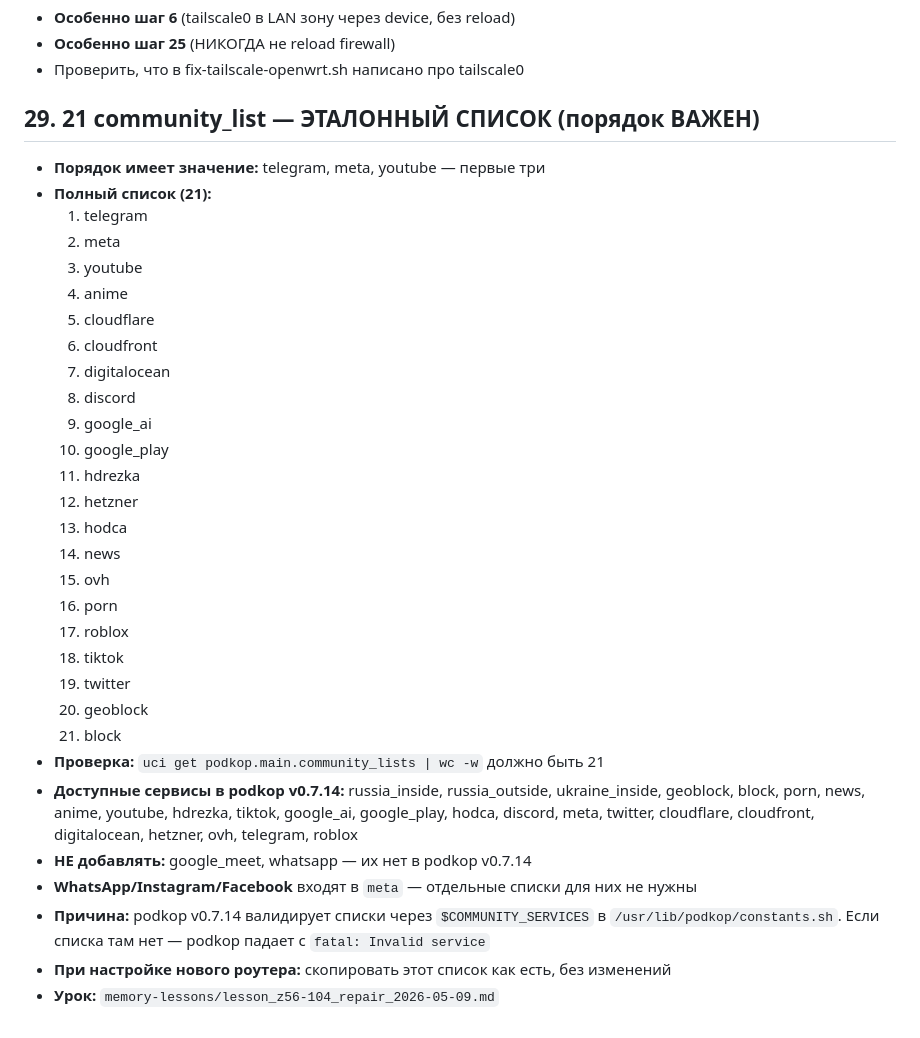
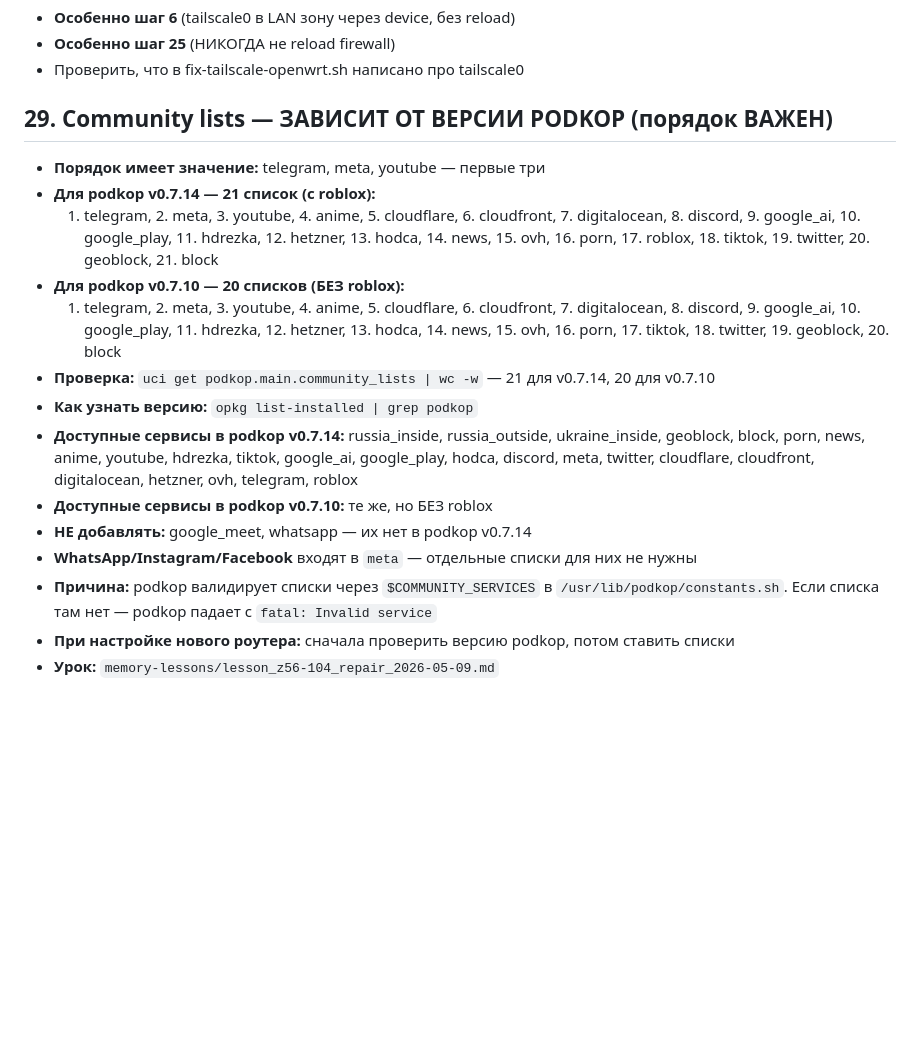
Before and after one commit to vasneverov/openwrt-scripts, a Markdown page: IRON_RULES.md, the part around the change. Drawn GitHub-style; blank space fills up the shorter version.

Commit message:
M78-03 repair: удалены Calls и YT профили, 20 community lists (v0.7.10 без roblox), exclude_ntp, fw_mode, урок

```diff
--- a/IRON_RULES.md
+++ b/IRON_RULES.md
@@ -161,34 +161,18 @@
 - **Особенно шаг 25** (НИКОГДА не reload firewall)
 - Проверить, что в fix-tailscale-openwrt.sh написано про tailscale0
 
-## 29. 21 community_list — ЭТАЛОННЫЙ СПИСОК (порядок ВАЖЕН)
+## 29. Community lists — ЗАВИСИТ ОТ ВЕРСИИ PODKOP (порядок ВАЖЕН)
 - **Порядок имеет значение:** telegram, meta, youtube — первые три
-- **Полный список (21):**
-  1. telegram
-  2. meta
-  3. youtube
-  4. anime
-  5. cloudflare
-  6. cloudfront
-  7. digitalocean
-  8. discord
-  9. google_ai
-  10. google_play
-  11. hdrezka
-  12. hetzner
-  13. hodca
-  14. news
-  15. ovh
-  16. porn
-  17. roblox
-  18. tiktok
-  19. twitter
-  20. geoblock
-  21. block
-- **Проверка:** `uci get podkop.main.community_lists | wc -w` должно быть 21
+- **Для podkop v0.7.14 — 21 список (с roblox):**
+  1. telegram, 2. meta, 3. youtube, 4. anime, 5. cloudflare, 6. cloudfront, 7. digitalocean, 8. discord, 9. google_ai, 10. google_play, 11. hdrezka, 12. hetzner, 13. hodca, 14. news, 15. ovh, 16. porn, 17. roblox, 18. tiktok, 19. twitter, 20. geoblock, 21. block
+- **Для podkop v0.7.10 — 20 списков (БЕЗ roblox):**
+  1. telegram, 2. meta, 3. youtube, 4. anime, 5. cloudflare, 6. cloudfront, 7. digitalocean, 8. discord, 9. google_ai, 10. google_play, 11. hdrezka, 12. hetzner, 13. hodca, 14. news, 15. ovh, 16. porn, 17. tiktok, 18. twitter, 19. geoblock, 20. block
+- **Проверка:** `uci get podkop.main.community_lists | wc -w` — 21 для v0.7.14, 20 для v0.7.10
+- **Как узнать версию:** `opkg list-installed | grep podkop`
 - **Доступные сервисы в podkop v0.7.14:** russia_inside, russia_outside, ukraine_inside, geoblock, block, porn, news, anime, youtube, hdrezka, tiktok, google_ai, google_play, hodca, discord, meta, twitter, cloudflare, cloudfront, digitalocean, hetzner, ovh, telegram, roblox
+- **Доступные сервисы в podkop v0.7.10:** те же, но БЕЗ roblox
 - **НЕ добавлять:** google_meet, whatsapp — их нет в podkop v0.7.14
 - **WhatsApp/Instagram/Facebook** входят в `meta` — отдельные списки для них не нужны
-- **Причина:** podkop v0.7.14 валидирует списки через `$COMMUNITY_SERVICES` в `/usr/lib/podkop/constants.sh`. Если списка там нет — podkop падает с `fatal: Invalid service`
-- **При настройке нового роутера:** скопировать этот список как есть, без изменений
+- **Причина:** podkop валидирует списки через `$COMMUNITY_SERVICES` в `/usr/lib/podkop/constants.sh`. Если списка там нет — podkop падает с `fatal: Invalid service`
+- **При настройке нового роутера:** сначала проверить версию podkop, потом ставить списки
 - **Урок:** `memory-lessons/lesson_z56-104_repair_2026-05-09.md`
```
Also changed, not shown: memory-lessons/lesson_m78-03_repair_2026-05-09.md (added, +35 -0 lines).
